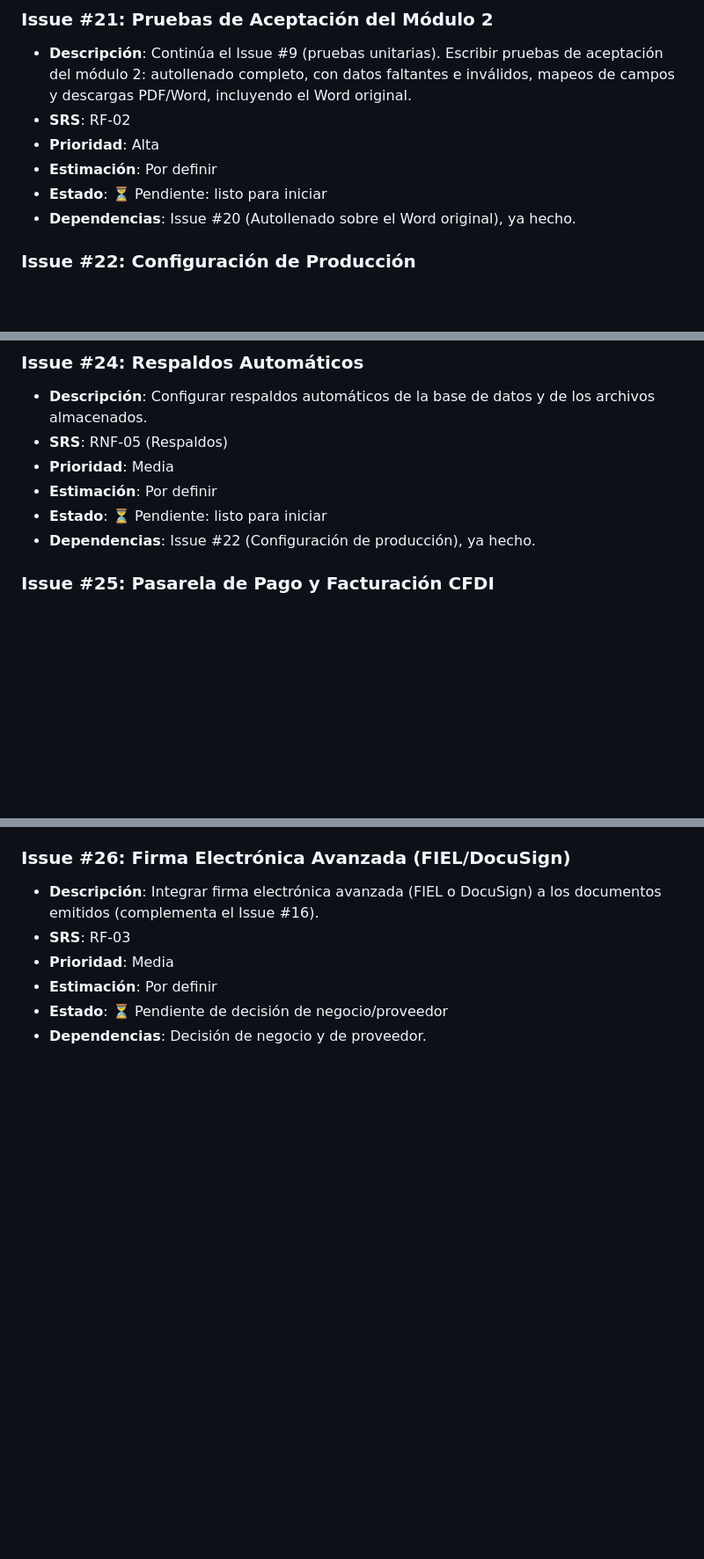
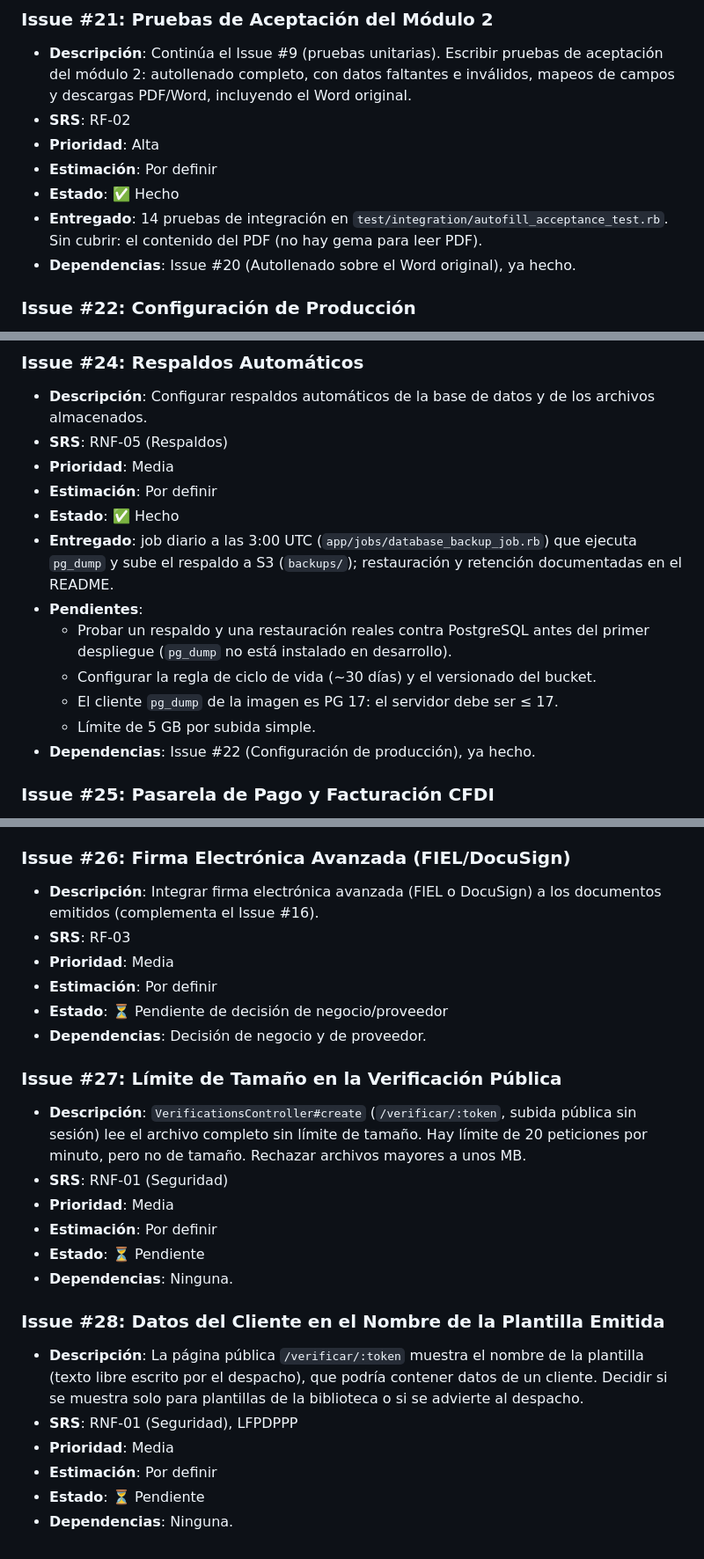
Before and after one commit to jmacias1503/legal-docs, a Markdown page: issues.md, 3 parts joined by grey strips. Shown at 88% size. GitHub-like rendering; blank space fills up the shorter version.

Commit message:
Marcar #21 y #24 como hechos y agregar #27 y #28 en issues.md
- Marca #21 (pruebas de aceptación del módulo 2) como hecho con 14 pruebas de integración; queda sin cubrir la lectura del contenido del PDF.
- Marca #24 (respaldos automáticos) como hecho; pendientes: probar respaldo y restauración reales contra PostgreSQL, configurar el bucket y la regla de ciclo de vida.
- Agrega #27 (límite de tamaño en la verificación pública, RNF-01) y #28 (datos del cliente en el nombre de la plantilla visible en /verificar/:token) como pendientes.

Co-Authored-By: Claude Sonnet 5.5 <noreply@anthropic.com>

```diff
--- a/issues.md
+++ b/issues.md
@@ -185,7 +187,8 @@ Este documento lista las tareas pendientes organizadas por fase, alineadas con e
 - **SRS**: RF-02
 - **Prioridad**: Alta
 - **Estimación**: Por definir
-- **Estado**: ⏳ Pendiente: listo para iniciar
+- **Estado**: ✅ Hecho
+- **Entregado**: 14 pruebas de integración en `test/integration/autofill_acceptance_test.rb`. Sin cubrir: el contenido del PDF (no hay gema para leer PDF).
 - **Dependencias**: Issue #20 (Autollenado sobre el Word original), ya hecho.
 
 ### Issue #22: Configuración de Producción
@@ -214,7 +217,13 @@ Este documento lista las tareas pendientes organizadas por fase, alineadas con e
 - **SRS**: RNF-05 (Respaldos)
 - **Prioridad**: Media
 - **Estimación**: Por definir
-- **Estado**: ⏳ Pendiente: listo para iniciar
+- **Estado**: ✅ Hecho
+- **Entregado**: job diario a las 3:00 UTC (`app/jobs/database_backup_job.rb`) que ejecuta `pg_dump` y sube el respaldo a S3 (`backups/`); restauración y retención documentadas en el README.
+- **Pendientes**:
+  - Probar un respaldo y una restauración reales contra PostgreSQL antes del primer despliegue (`pg_dump` no está instalado en desarrollo).
+  - Configurar la regla de ciclo de vida (~30 días) y el versionado del bucket.
+  - El cliente `pg_dump` de la imagen es PG 17: el servidor debe ser ≤ 17.
+  - Límite de 5 GB por subida simple.
 - **Dependencias**: Issue #22 (Configuración de producción), ya hecho.
 
 ### Issue #25: Pasarela de Pago y Facturación CFDI
@@ -232,3 +241,19 @@ Este documento lista las tareas pendientes organizadas por fase, alineadas con e
 - **Estimación**: Por definir
 - **Estado**: ⏳ Pendiente de decisión de negocio/proveedor
 - **Dependencias**: Decisión de negocio y de proveedor.
+
+### Issue #27: Límite de Tamaño en la Verificación Pública
+- **Descripción**: `VerificationsController#create` (`/verificar/:token`, subida pública sin sesión) lee el archivo completo sin límite de tamaño. Hay límite de 20 peticiones por minuto, pero no de tamaño. Rechazar archivos mayores a unos MB.
+- **SRS**: RNF-01 (Seguridad)
+- **Prioridad**: Media
+- **Estimación**: Por definir
+- **Estado**: ⏳ Pendiente
+- **Dependencias**: Ninguna.
+
+### Issue #28: Datos del Cliente en el Nombre de la Plantilla Emitida
+- **Descripción**: La página pública `/verificar/:token` muestra el nombre de la plantilla (texto libre escrito por el despacho), que podría contener datos de un cliente. Decidir si se muestra solo para plantillas de la biblioteca o si se advierte al despacho.
+- **SRS**: RNF-01 (Seguridad), LFPDPPP
+- **Prioridad**: Media
+- **Estimación**: Por definir
+- **Estado**: ⏳ Pendiente
+- **Dependencias**: Ninguna.
```
Also changed, not shown: other parts of issues.md (+4 -2 lines).
